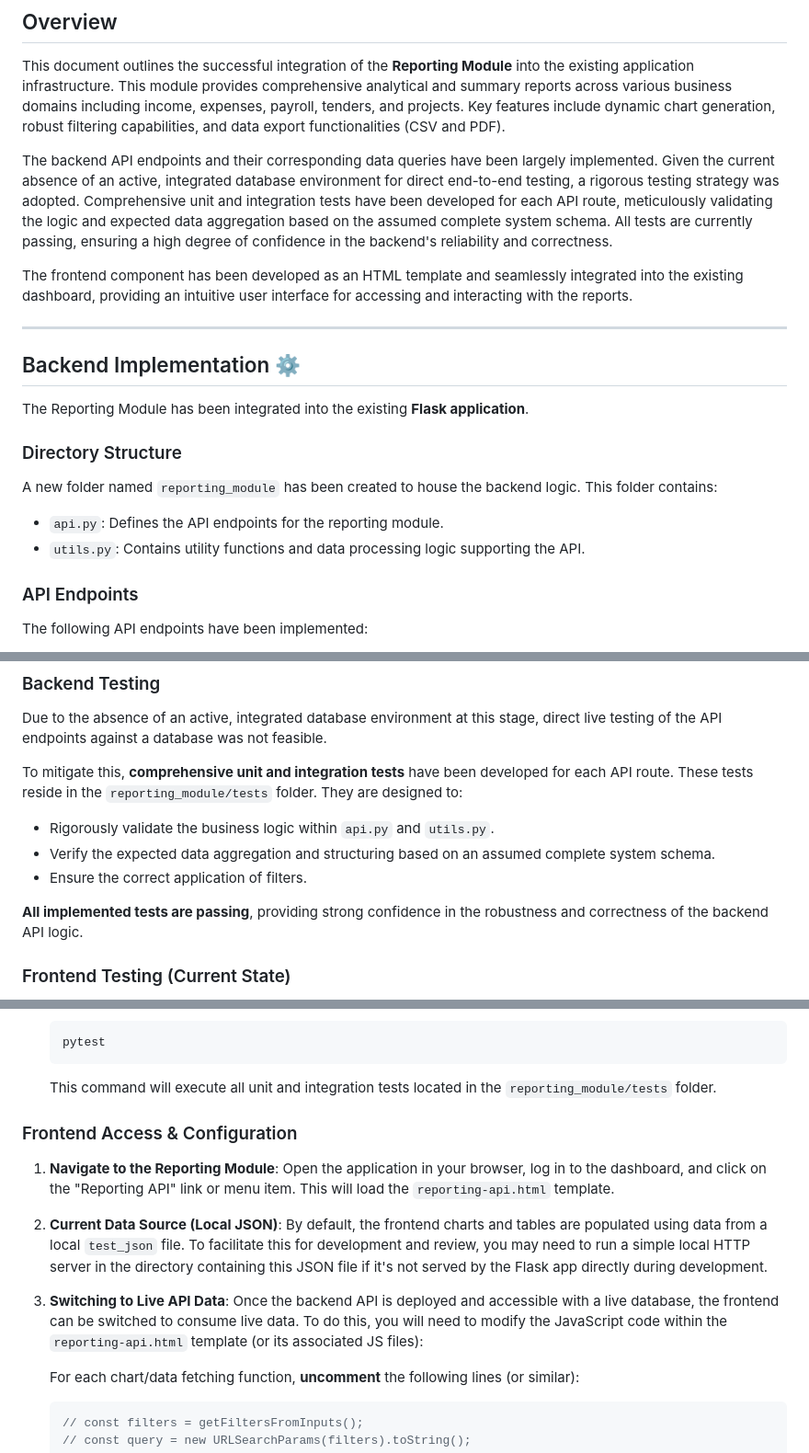
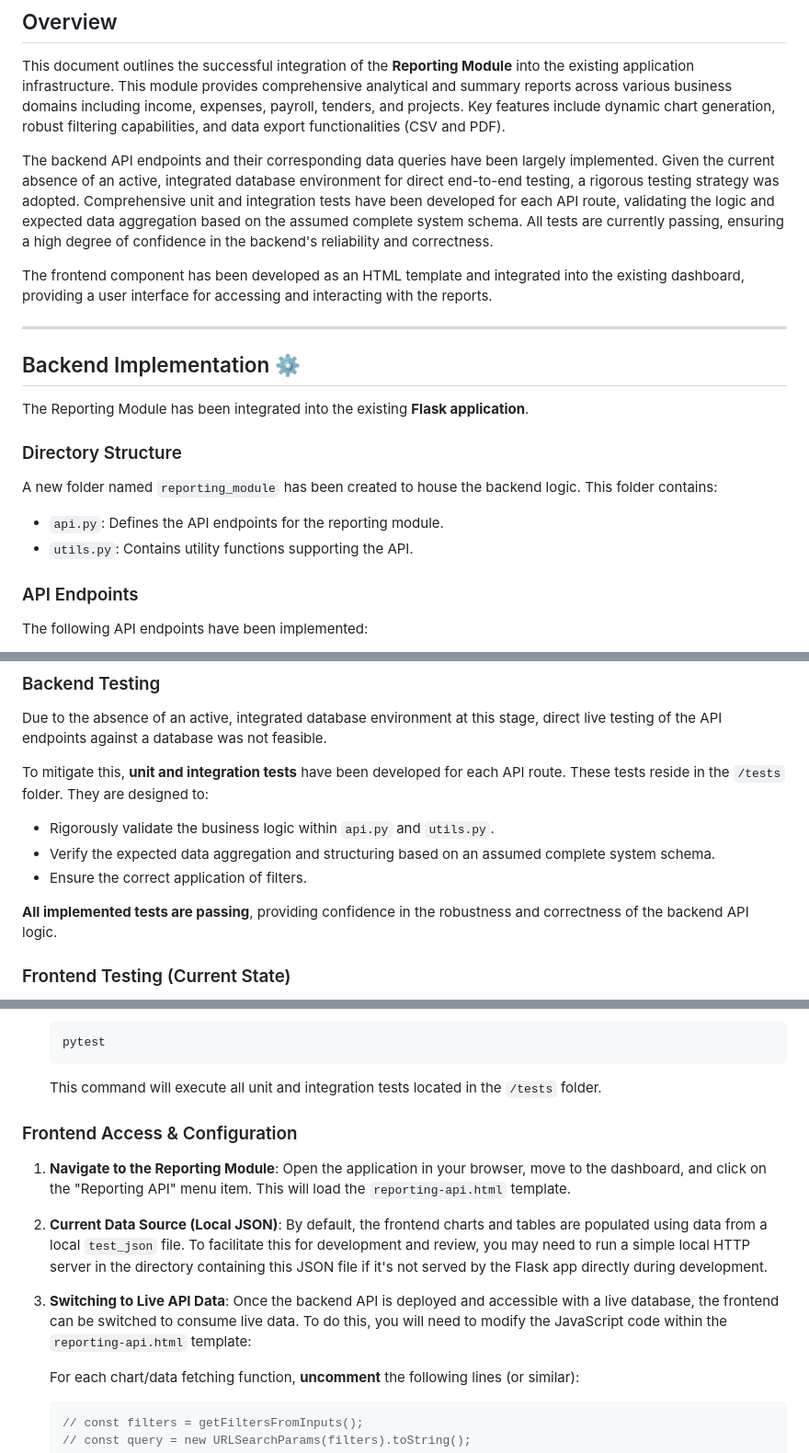
Before and after one commit to Dav0202/pr_project_team-dev, a Markdown page: README.md, 3 parts joined by grey strips. Shown at 92% size. Drawn GitHub-style.

````diff
--- a/README.md
+++ b/README.md
@@ -4,9 +4,9 @@
 
 This document outlines the successful integration of the **Reporting Module** into the existing application infrastructure. This module provides comprehensive analytical and summary reports across various business domains including income, expenses, payroll, tenders, and projects. Key features include dynamic chart generation, robust filtering capabilities, and data export functionalities (CSV and PDF).
 
-The backend API endpoints and their corresponding data queries have been largely implemented. Given the current absence of an active, integrated database environment for direct end-to-end testing, a rigorous testing strategy was adopted. Comprehensive unit and integration tests have been developed for each API route, meticulously validating the logic and expected data aggregation based on the assumed complete system schema. All tests are currently passing, ensuring a high degree of confidence in the backend's reliability and correctness.
+The backend API endpoints and their corresponding data queries have been largely implemented. Given the current absence of an active, integrated database environment for direct end-to-end testing, a rigorous testing strategy was adopted. Comprehensive unit and integration tests have been developed for each API route, validating the logic and expected data aggregation based on the assumed complete system schema. All tests are currently passing, ensuring a high degree of confidence in the backend's reliability and correctness.
 
-The frontend component has been developed as an HTML template and seamlessly integrated into the existing dashboard, providing an intuitive user interface for accessing and interacting with the reports.
+The frontend component has been developed as an HTML template and integrated into the existing dashboard, providing a user interface for accessing and interacting with the reports.
 
 ---
 
@@ -18,7 +18,7 @@ The Reporting Module has been integrated into the existing **Flask application**
 
 A new folder named `reporting_module` has been created to house the backend logic. This folder contains:
 - `api.py`: Defines the API endpoints for the reporting module.
-- `utils.py`: Contains utility functions and data processing logic supporting the API.
+- `utils.py`: Contains utility functions supporting the API.
 
 ### API Endpoints
 
@@ -79,12 +79,12 @@ The frontend interface also provides options for users to download the generated
 
 Due to the absence of an active, integrated database environment at this stage, direct live testing of the API endpoints against a database was not feasible.
 
-To mitigate this, **comprehensive unit and integration tests** have been developed for each API route. These tests reside in the `reporting_module/tests` folder. They are designed to:
+To mitigate this, **unit and integration tests** have been developed for each API route. These tests reside in the `/tests` folder. They are designed to:
 -   Rigorously validate the business logic within `api.py` and `utils.py`.
 -   Verify the expected data aggregation and structuring based on an assumed complete system schema.
 -   Ensure the correct application of filters.
 
-**All implemented tests are passing**, providing strong confidence in the robustness and correctness of the backend API logic.
+**All implemented tests are passing**, providing confidence in the robustness and correctness of the backend API logic.
 
 ### Frontend Testing (Current State)
 
@@ -110,15 +110,15 @@ The frontend currently consumes data from a local `test_json` data source. This
     ```bash
     pytest
     ```
-    This command will execute all unit and integration tests located in the `reporting_module/tests` folder.
+    This command will execute all unit and integration tests located in the `/tests` folder.
 
 ### Frontend Access & Configuration
 
-1.  **Navigate to the Reporting Module**: Open the application in your browser, log in to the dashboard, and click on the "Reporting API" link or menu item. This will load the `reporting-api.html` template.
+1.  **Navigate to the Reporting Module**: Open the application in your browser, move to the dashboard, and click on the "Reporting API" menu item. This will load the `reporting-api.html` template.
 
 2.  **Current Data Source (Local JSON)**: By default, the frontend charts and tables are populated using data from a local `test_json` file. To facilitate this for development and review, you may need to run a simple local HTTP server in the directory containing this JSON file if it's not served by the Flask app directly during development.
 
-3.  **Switching to Live API Data**: Once the backend API is deployed and accessible with a live database, the frontend can be switched to consume live data. To do this, you will need to modify the JavaScript code within the `reporting-api.html` template (or its associated JS files):
+3.  **Switching to Live API Data**: Once the backend API is deployed and accessible with a live database, the frontend can be switched to consume live data. To do this, you will need to modify the JavaScript code within the `reporting-api.html` template:
 
     For each chart/data fetching function, **uncomment** the following lines (or similar):
     ```javascript
````
Also changed, not shown: other parts of README.md (+2 -2 lines).
